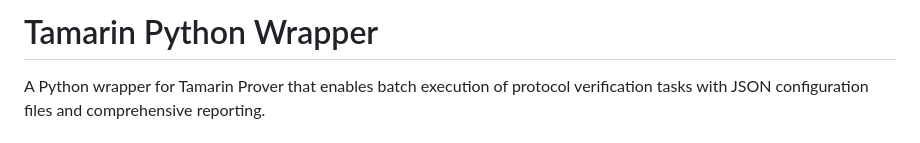
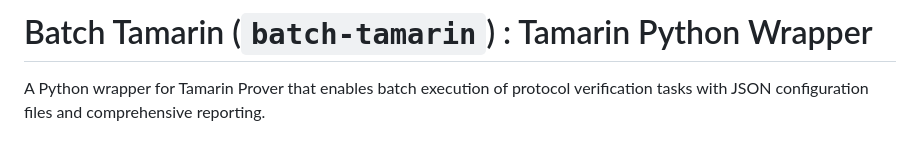
Before and after one commit to tamarin-prover/batch-tamarin, a Markdown page: README.md, the part around the change. Rendered like a GitHub page.

Commit message:
docs(readme) : updated readme

```diff
--- a/README.md
+++ b/README.md
@@ -1,4 +1,4 @@
-# Tamarin Python Wrapper
+# Batch Tamarin (`batch-tamarin`) : Tamarin Python Wrapper
 
 A Python wrapper for Tamarin Prover that enables batch execution of protocol verification tasks with JSON configuration files and comprehensive reporting.
 
```
